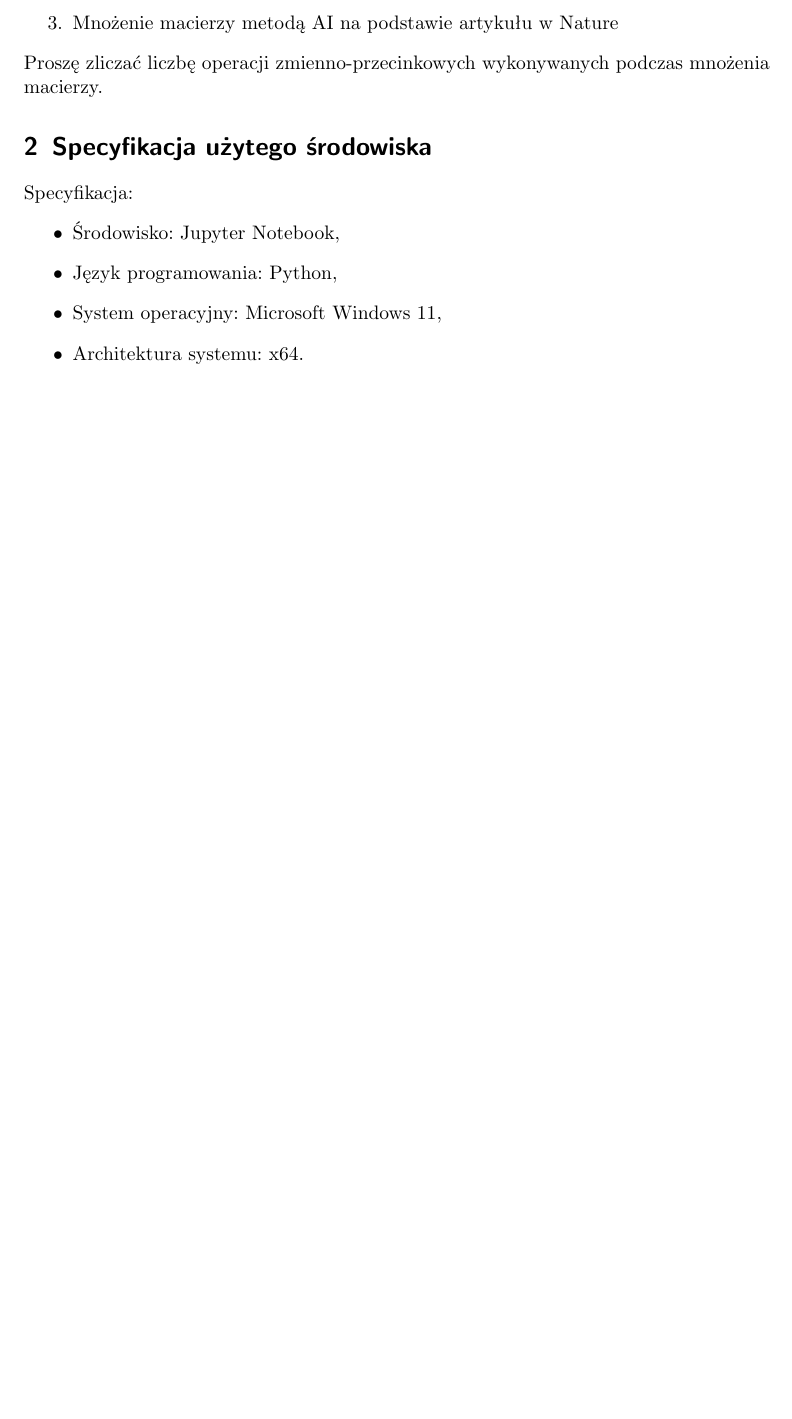
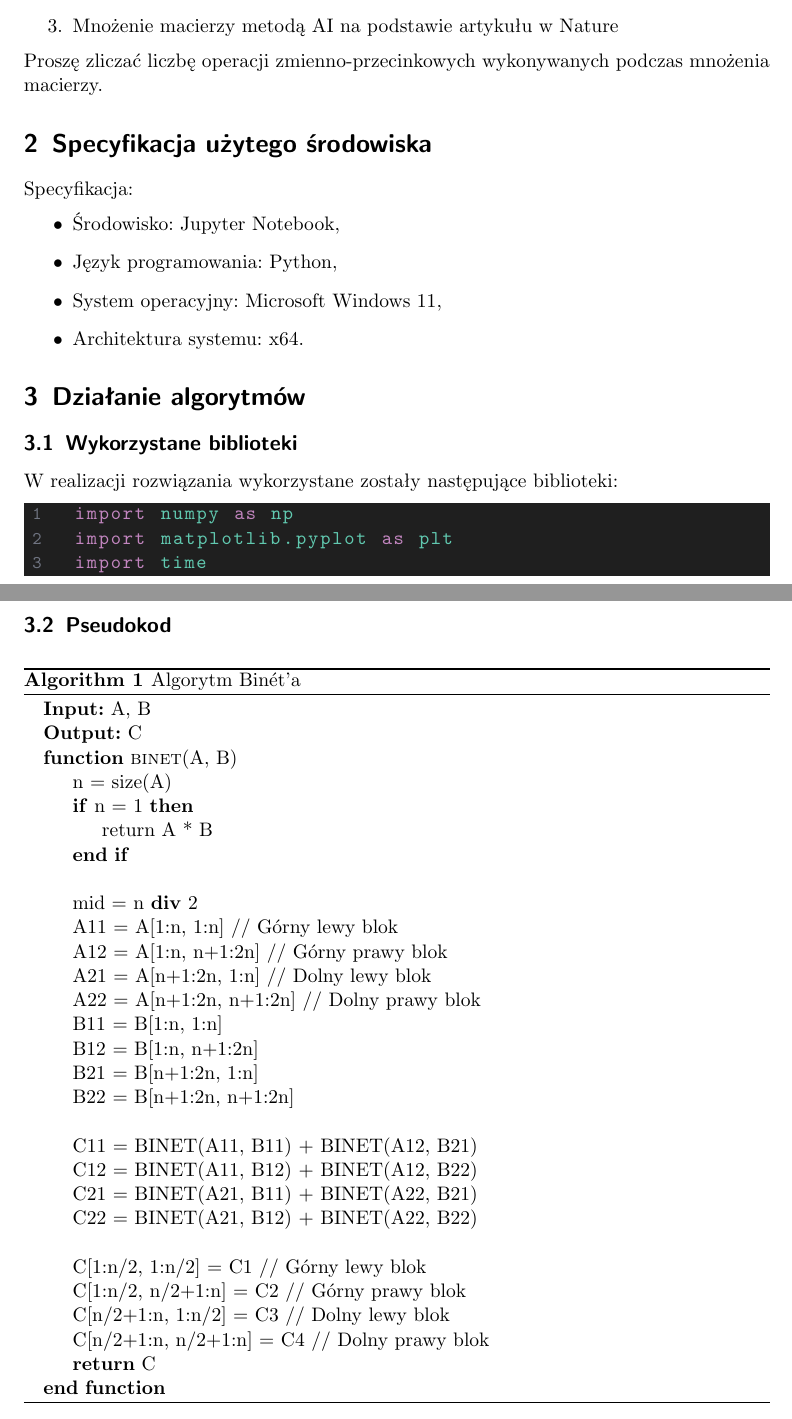
Before and after one commit to mpodmokly/matrix-algorithms, a LaTeX document (Zad1/zad1.tex): part of the page before the commit and two parts of pages 1 and 2 of 6 after it, the two joined at a grey line, cut so that both start at the same text, the shorter picture padded with empty space. Compiled offline with pdfLaTeX.

Commit message:
raport - wstep i wykresy

```diff
--- a/Zad1/zad1.tex
+++ b/Zad1/zad1.tex
@@ -6,6 +6,8 @@
 \usepackage{tabularx, multirow, hyperref, enumitem}
 \usepackage{listings, xcolor}
 \usepackage{amsmath, amssymb}
+\usepackage{algorithm}
+\usepackage{algpseudocode}
 %\usepackage{minted}
 
 \hypersetup{
@@ -83,3 +85,47 @@
         \item System operacyjny: Microsoft Windows 11,
         \item Architektura systemu: x64.
     \end{itemize}
+
+    \section{Działanie algorytmów}
+    \subsection{Wykorzystane biblioteki}
+    W realizacji rozwiązania wykorzystane zostały następujące
+    biblioteki:
+    \begin{lstlisting}
+    import numpy as np
+    import matplotlib.pyplot as plt
+    import time
+    \end{lstlisting}
+    \subsection{Pseudokod}
+    \begin{algorithm}[H]
+        \caption{Algorytm Binét'a}
+        \begin{algorithmic}
+            \State \textbf{Input:} A, B
+            \State \textbf{Output:} C
+            \Function{binet}{A, B}
+                \State n = size(A)
+                \If{n = 1}
+                    \State return A * B
+                \EndIf
+                \State
+                \State mid = n \textbf{div} 2
+                \State A11 = A[1:n, 1:n]       // Górny lewy blok
+                \State A12 = A[1:n, n+1:2n]    // Górny prawy blok
+                \State A21 = A[n+1:2n, 1:n]    // Dolny lewy blok
+                \State A22 = A[n+1:2n, n+1:2n] // Dolny prawy blok
+                \State B11 = B[1:n, 1:n]
+                \State B12 = B[1:n, n+1:2n]
+                \State B21 = B[n+1:2n, 1:n]
+                \State B22 = B[n+1:2n, n+1:2n]
+                \State
+                \State C11 = BINET(A11, B11) + BINET(A12, B21)
+                \State C12 = BINET(A11, B12) + BINET(A12, B22)
+                \State C21 = BINET(A21, B11) + BINET(A22, B21)
+                \State C22 = BINET(A21, B12) + BINET(A22, B22)
+                \State
+                \State C[1:n/2, 1:n/2] = C1      // Górny lewy blok
+                \State C[1:n/2, n/2+1:n] = C2    // Górny prawy blok
+                \State C[n/2+1:n, 1:n/2] = C3    // Dolny lewy blok
+                \State C[n/2+1:n, n/2+1:n] = C4  // Dolny prawy blok
+                \State \Return C
+            \EndFunction
+        \end{algorithmic}
```
Also changed, not shown: Zad1/zad1.pdf, images/czas_dzialania1.png (added), images/czas_dzialania2.png (added), images/liczba_operacji1.png (added), images/liczba_operacji2.png (added), images/strassen_time.png (deleted), Zad1/zad1.tex (87 more changed lines), 1 other file.
